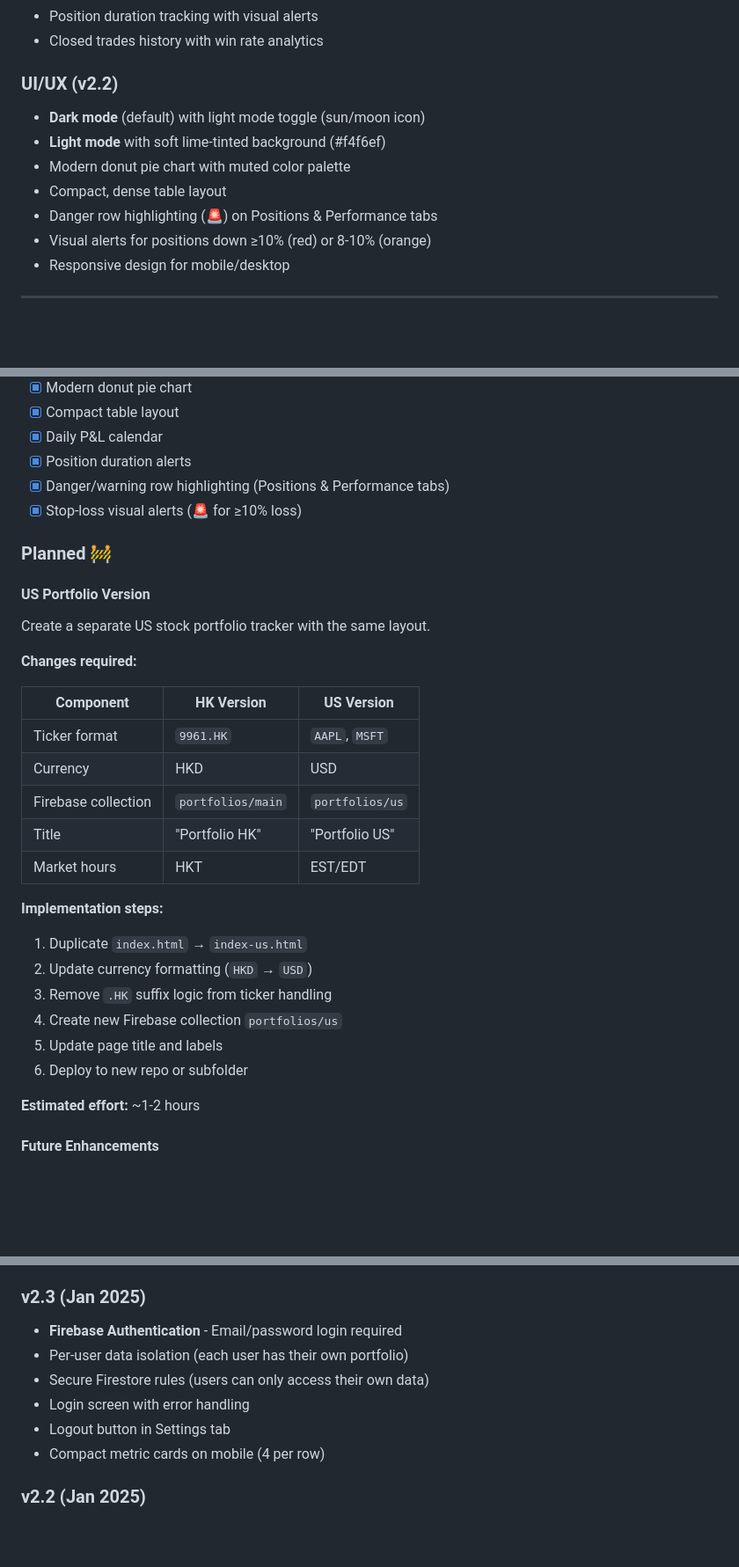
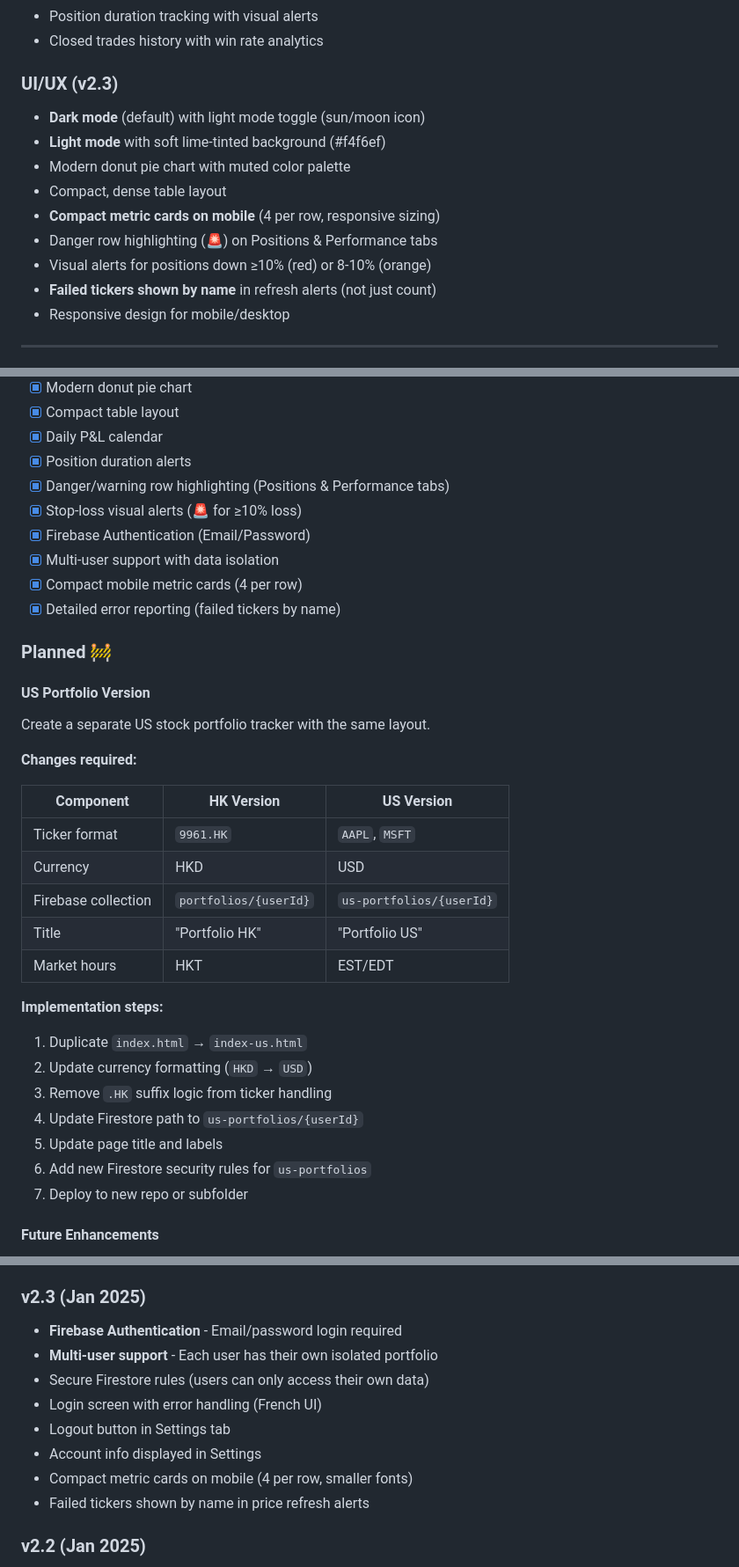
Before and after one commit to Marcvrick/hk-portfolio-v2, a Markdown page: README.md, 3 parts joined by grey strips. Shown at 88% size. Rendered like a GitHub page; blank space fills up the shorter version.

Commit message:
Update README with v2.3 features and completed items

```diff
--- a/README.md
+++ b/README.md
@@ -16,13 +16,15 @@ Portfolio tracker for Hong Kong stocks with **Firebase Firestore** backend for r
 - Position duration tracking with visual alerts
 - Closed trades history with win rate analytics
 
-### UI/UX (v2.2)
+### UI/UX (v2.3)
 - **Dark mode** (default) with light mode toggle (sun/moon icon)
 - **Light mode** with soft lime-tinted background (#f4f6ef)
 - Modern donut pie chart with muted color palette
 - Compact, dense table layout
+- **Compact metric cards on mobile** (4 per row, responsive sizing)
 - Danger row highlighting (🚨) on Positions & Performance tabs
 - Visual alerts for positions down ≥10% (red) or 8-10% (orange)
+- **Failed tickers shown by name** in refresh alerts (not just count)
 - Responsive design for mobile/desktop
 
 ---
@@ -136,6 +138,10 @@ GitHub Pages auto-deploys from `main` branch.
 - [x] Position duration alerts
 - [x] Danger/warning row highlighting (Positions & Performance tabs)
 - [x] Stop-loss visual alerts (🚨 for ≥10% loss)
+- [x] Firebase Authentication (Email/Password)
+- [x] Multi-user support with data isolation
+- [x] Compact mobile metric cards (4 per row)
+- [x] Detailed error reporting (failed tickers by name)
 
 ### Planned 🚧
 
@@ -148,7 +154,7 @@ Create a separate US stock portfolio tracker with the same layout.
 |-----------|------------|------------|
 | Ticker format | `9961.HK` | `AAPL`, `MSFT` |
 | Currency | HKD | USD |
-| Firebase collection | `portfolios/main` | `portfolios/us` |
+| Firebase collection | `portfolios/{userId}` | `us-portfolios/{userId}` |
 | Title | "Portfolio HK" | "Portfolio US" |
 | Market hours | HKT | EST/EDT |
 
@@ -156,11 +162,10 @@ Create a separate US stock portfolio tracker with the same layout.
 1. Duplicate `index.html` → `index-us.html`
 2. Update currency formatting (`HKD` → `USD`)
 3. Remove `.HK` suffix logic from ticker handling
-4. Create new Firebase collection `portfolios/us`
+4. Update Firestore path to `us-portfolios/{userId}`
 5. Update page title and labels
-6. Deploy to new repo or subfolder
-
-**Estimated effort:** ~1-2 hours
+6. Add new Firestore security rules for `us-portfolios`
+7. Deploy to new repo or subfolder
 
 #### Future Enhancements
 - [x] Authentication (Firebase Auth) ✅ v2.3
@@ -202,11 +207,13 @@ python -m http.server 8000
 
 ### v2.3 (Jan 2025)
 - **Firebase Authentication** - Email/password login required
-- Per-user data isolation (each user has their own portfolio)
+- **Multi-user support** - Each user has their own isolated portfolio
 - Secure Firestore rules (users can only access their own data)
-- Login screen with error handling
+- Login screen with error handling (French UI)
 - Logout button in Settings tab
-- Compact metric cards on mobile (4 per row)
+- Account info displayed in Settings
+- Compact metric cards on mobile (4 per row, smaller fonts)
+- Failed tickers shown by name in price refresh alerts
 
 ### v2.2 (Jan 2025)
 - Light mode: soft lime-tinted background (#f4f6ef) inspired by Zentry app
```
